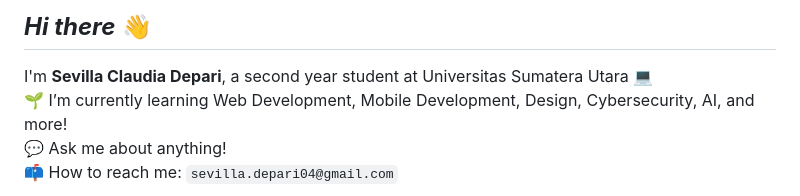
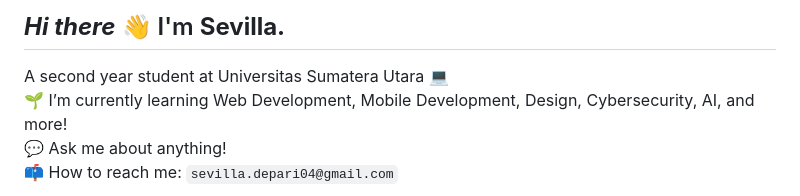
Before and after one commit to sevillaaa/sevillaaa, a Markdown page: README.md, the part around the change. Rendered like a GitHub page.

```diff
--- a/README.md
+++ b/README.md
@@ -1,5 +1,5 @@
-## ***Hi there*** 👋
-I'm **Sevilla Claudia Depari**, a second year student at Universitas Sumatera Utara 💻<br>
+## ***Hi there*** 👋 I'm **Sevilla.**
+A second year student at Universitas Sumatera Utara 💻<br>
 🌱 I’m currently learning Web Development, Mobile Development, Design, Cybersecurity, AI, and more!<br>
 💬 Ask me about anything!<br>
 📫 How to reach me: `sevilla.depari04@gmail.com`<br>
```
